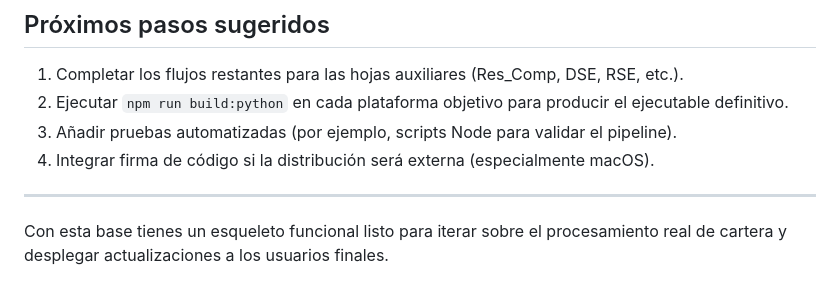
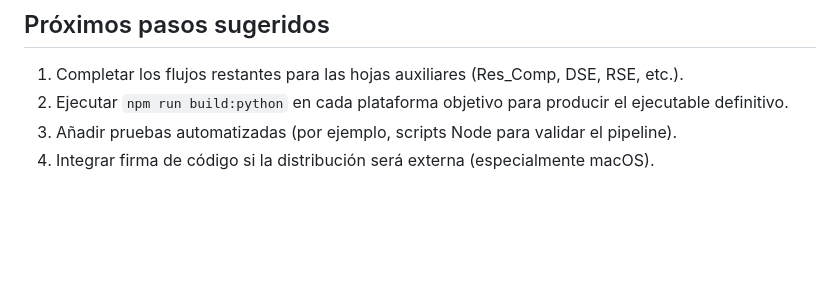
Before and after one commit to SoyDaniel01/CarteraSanBenitoFormat, a Markdown page: README.md, the part around the change. GitHub-like rendering; blank space fills up the shorter version.

Commit message:
Update README to remove obsolete content
Removed outdated instructions and cleaned up the README.

```diff
--- a/README.md
+++ b/README.md
@@ -111,7 +111,3 @@ Al ejecutar `npm run dist`, `electron-builder` copiará ese binario al paquete f
 2. Ejecutar `npm run build:python` en cada plataforma objetivo para producir el ejecutable definitivo.
 3. Añadir pruebas automatizadas (por ejemplo, scripts Node para validar el pipeline).
 4. Integrar firma de código si la distribución será externa (especialmente macOS).
-
----
-
-Con esta base tienes un esqueleto funcional listo para iterar sobre el procesamiento real de cartera y desplegar actualizaciones a los usuarios finales.
```
